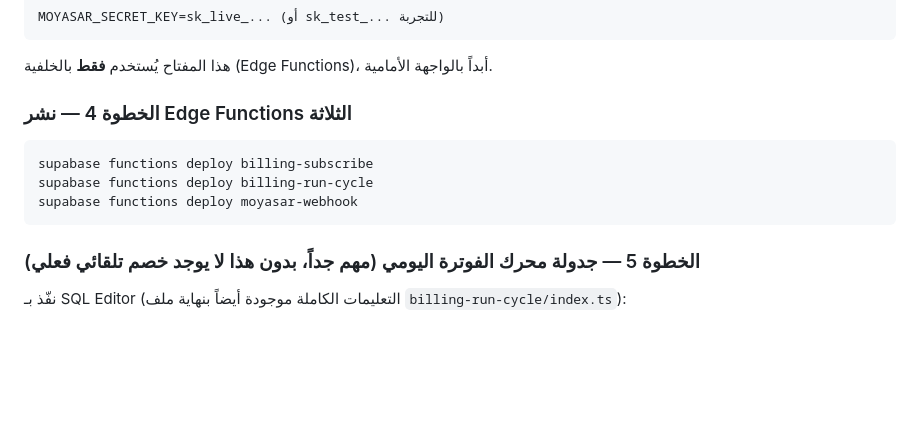
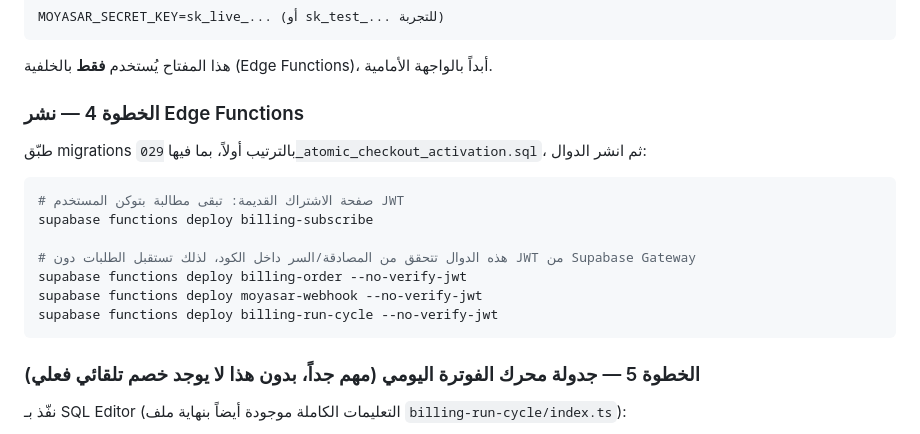
Before and after one commit to sadqalsadq997-stack/-, a Markdown page: BILLING_SETUP.md, the part around the change. GitHub-like rendering; blank space fills up the shorter version.

Commit message:
Document correct Edge Function JWT deployment settings

````diff
--- a/BILLING_SETUP.md
+++ b/BILLING_SETUP.md
@@ -68,11 +68,16 @@ MOYASAR_SECRET_KEY=sk_live_... (أو sk_test_... للتجربة)
 ```
 هذا المفتاح يُستخدم **فقط** بالخلفية (Edge Functions)، أبداً بالواجهة الأمامية.
 
-### الخطوة 4 — نشر Edge Functions الثلاثة
+### الخطوة 4 — نشر Edge Functions
+طبّق migrations بالترتيب أولاً، بما فيها `029_atomic_checkout_activation.sql`، ثم انشر الدوال:
 ```bash
+# صفحة الاشتراك القديمة: تبقى مطالبة بتوكن المستخدم JWT
 supabase functions deploy billing-subscribe
-supabase functions deploy billing-run-cycle
-supabase functions deploy moyasar-webhook
+
+# هذه الدوال تتحقق من المصادقة/السر داخل الكود، لذلك تستقبل الطلبات دون JWT من Supabase Gateway
+supabase functions deploy billing-order --no-verify-jwt
+supabase functions deploy moyasar-webhook --no-verify-jwt
+supabase functions deploy billing-run-cycle --no-verify-jwt
 ```
 
 ### الخطوة 5 — جدولة محرك الفوترة اليومي (مهم جداً، بدون هذا لا يوجد خصم تلقائي فعلي)
````
